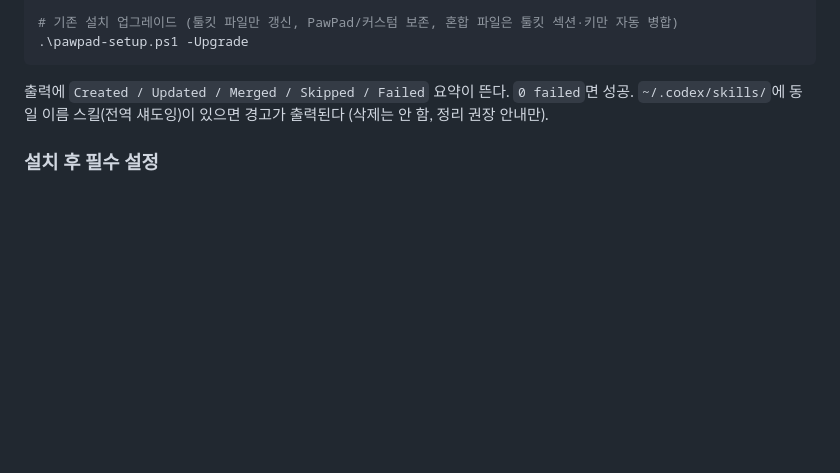
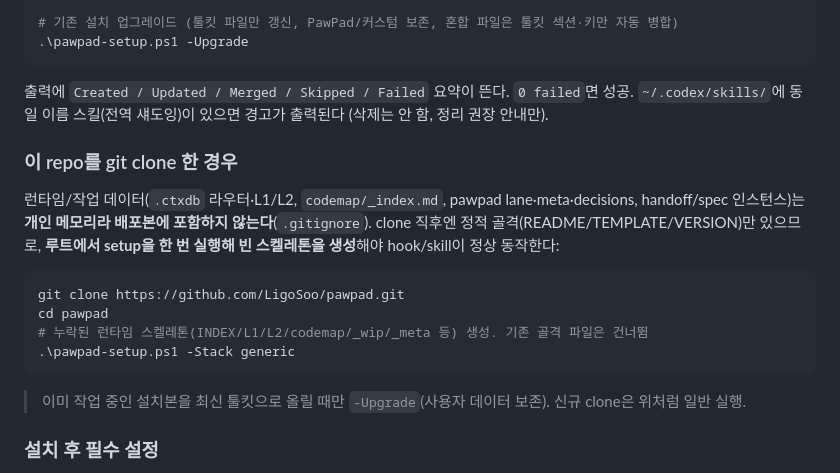
Before and after one commit to LigoSoo/pawpad, a Markdown page: README.md, the part around the change. GitHub-like rendering; blank space fills up the shorter version.

Commit message:
docs(readme): add git clone -> setup flow for runtime skeleton
Runtime/memory dirs are gitignored, so a fresh clone needs `pawpad-setup.ps1`
to regenerate empty skeletons before hooks/skills work.

Co-Authored-By: Claude Opus 4.8 <noreply@anthropic.com>

````diff
--- a/README.md
+++ b/README.md
@@ -46,6 +46,19 @@ Claude Code ⇄ Codex 하이브리드 협업을 위한 **멀티에이전트 상
 
 출력에 `Created / Updated / Merged / Skipped / Failed` 요약이 뜬다. `0 failed`면 성공.
 `~/.codex/skills/`에 동일 이름 스킬(전역 섀도잉)이 있으면 경고가 출력된다 (삭제는 안 함, 정리 권장 안내만).
+
+### 이 repo를 git clone 한 경우
+
+런타임/작업 데이터(`.ctxdb` 라우터·L1/L2, `codemap/_index.md`, pawpad lane·meta·decisions, handoff/spec 인스턴스)는 **개인 메모리라 배포본에 포함하지 않는다**(`.gitignore`). clone 직후엔 정적 골격(README/TEMPLATE/VERSION)만 있으므로, **루트에서 setup을 한 번 실행해 빈 스켈레톤을 생성**해야 hook/skill이 정상 동작한다:
+
+```powershell
+git clone https://github.com/LigoSoo/pawpad.git
+cd pawpad
+# 누락된 런타임 스켈레톤(INDEX/L1/L2/codemap/_wip/_meta 등) 생성. 기존 골격 파일은 건너뜀
+.\pawpad-setup.ps1 -Stack generic
+```
+
+> 이미 작업 중인 설치본을 최신 툴킷으로 올릴 때만 `-Upgrade`(사용자 데이터 보존). 신규 clone은 위처럼 일반 실행.
 
 ### 설치 후 필수 설정
 1. `CLAUDE.md` / `AGENTS.md` 의 **Stack · Commands · Boundaries** 를 실제 프로젝트에 맞게 수정
````
